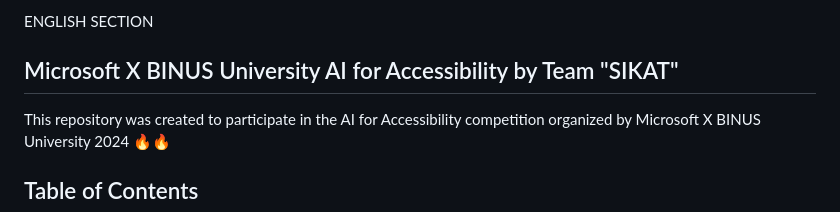
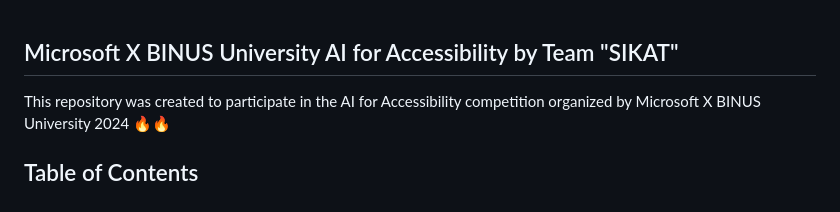
Before and after one commit to Visella/Sikat, a Markdown page: Translation/English.md, the part around the change. Rendered like a GitHub page.

```diff
--- a/Translation/English.md
+++ b/Translation/English.md
@@ -1,4 +1,3 @@
-ENGLISH SECTION
 ## Microsoft X BINUS University AI for Accessibility by Team "SIKAT"
 
 This repository was created to participate in the AI for Accessibility competition organized by Microsoft X BINUS University 2024 🔥🔥
```
